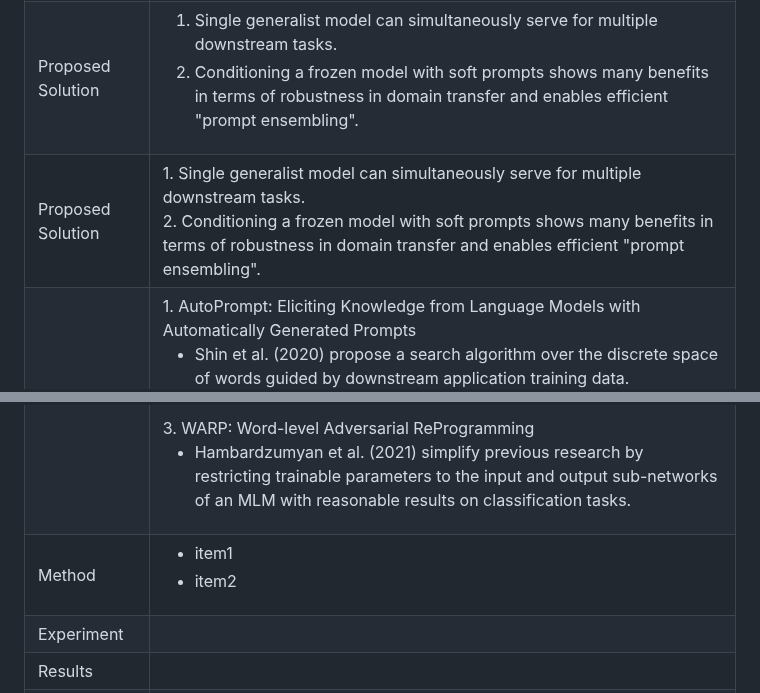
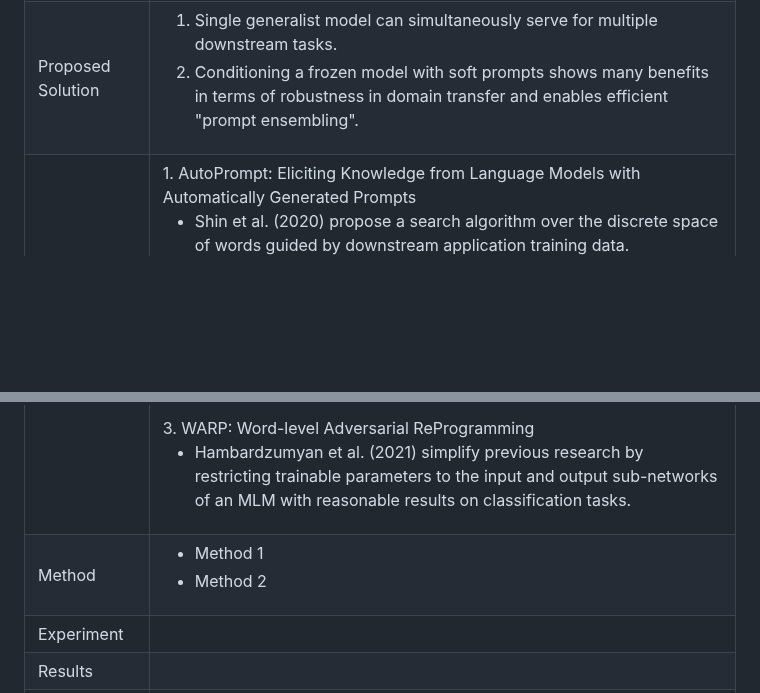
Before and after one commit to scarredwitch/NLP_LABS, a Markdown page: Reading Assignment/README.md, 2 parts joined by grey strips. Rendered like a GitHub page; blank space fills up the shorter version.

Commit message:
update reading

```diff
--- a/Reading Assignment/README.md
+++ b/Reading Assignment/README.md
@@ -66,9 +66,8 @@ ____
 |-----|--------------------------|
 | Problems | Large models are computationally costly to share and serve where a separate copy of the model is required for each downstream task. Prompt-based adaptation has drawbacks such as - task description is error-prone and requires human involvement.|
 | Proposed Solution | <ol><li>Single generalist model can simultaneously serve for multiple downstream tasks.</li><li>Conditioning a frozen model with soft prompts shows many benefits in terms of robustness in domain transfer and enables efficient "prompt ensembling".</li></ol>|
-| Proposed Solution | 1. Single generalist model can simultaneously serve for multiple downstream tasks. <br />2. Conditioning a frozen model with soft prompts shows many benefits in terms of robustness in domain transfer and enables efficient "prompt ensembling".|
 | Related Work | 1. AutoPrompt: Eliciting Knowledge from Language Models with Automatically Generated Prompts <br /><ul><li>Shin et al. (2020) propose a search algorithm over the discrete space of words guided by downstream application training data.</li><li>This technique outperforms manual prompt design but there is still a gap relative to model tuning.</li></ul>2. Prefix-tuning: Optimizing continuous prompts for generation <br /><ul><li>Li and Liang (2021) show strong results on generative tasks with their proposed method 'prefix tuning' where the model parameters are frozen and the error is backpropagated during tuning.</li></ul>3. WARP: Word-level Adversarial ReProgramming<br /><ul><li>Hambardzumyan et al. (2021) simplify previous research by restricting trainable parameters to the input and output sub-networks of an MLM with reasonable results on classification tasks.</li></ul>|
-| Method | <ul><li>item1</li><li>item2</li></ul>|
+| Method | <ul><li>Method 1</li><li>Method 2</li></ul>|
 | Experiment | |
 | Results | |
 | Discussion | |
```
